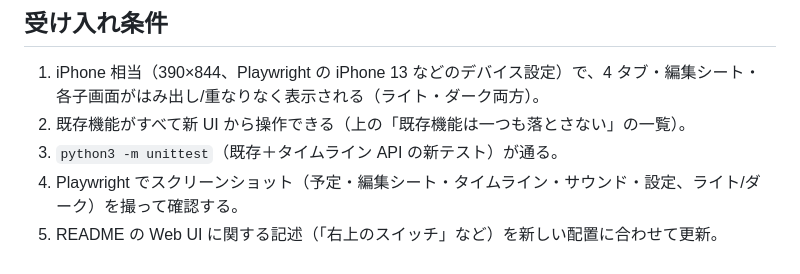
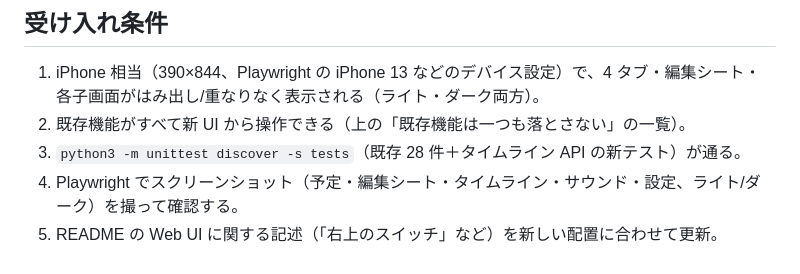
Before and after one commit to kotamorishi/sounder, a Markdown page: docs/ui-redesign-b.md, the part around the change. Rendered like a GitHub page.

Commit message:
仕様書: テスト実行コマンドを修正
Co-Authored-By: Claude Opus 5.5 <noreply@anthropic.com>
Claude-Session: https://claude.ai/code/session_011LFEXxMm9WnzCGmhg4XjBz

```diff
--- a/docs/ui-redesign-b.md
+++ b/docs/ui-redesign-b.md
@@ -132,6 +132,6 @@ C案「今日のタイムライン」を B の見た目で実装する。
 
 1. iPhone 相当（390×844、Playwright の iPhone 13 などのデバイス設定）で、4 タブ・編集シート・各子画面がはみ出し/重なりなく表示される（ライト・ダーク両方）。
 2. 既存機能がすべて新 UI から操作できる（上の「既存機能は一つも落とさない」の一覧）。
-3. `python3 -m unittest`（既存＋タイムライン API の新テスト）が通る。
+3. `python3 -m unittest discover -s tests`（既存 28 件＋タイムライン API の新テスト）が通る。
 4. Playwright でスクリーンショット（予定・編集シート・タイムライン・サウンド・設定、ライト/ダーク）を撮って確認する。
 5. README の Web UI に関する記述（「右上のスイッチ」など）を新しい配置に合わせて更新。
```
